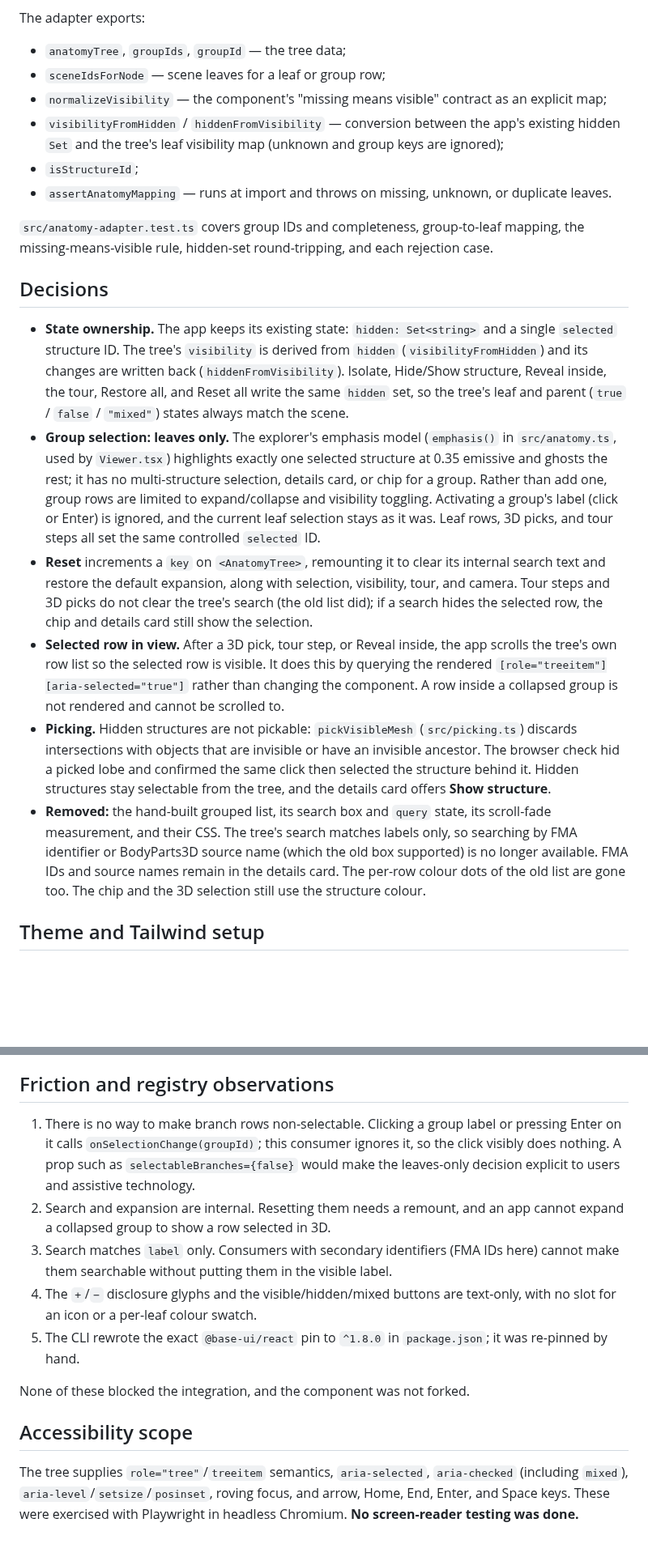
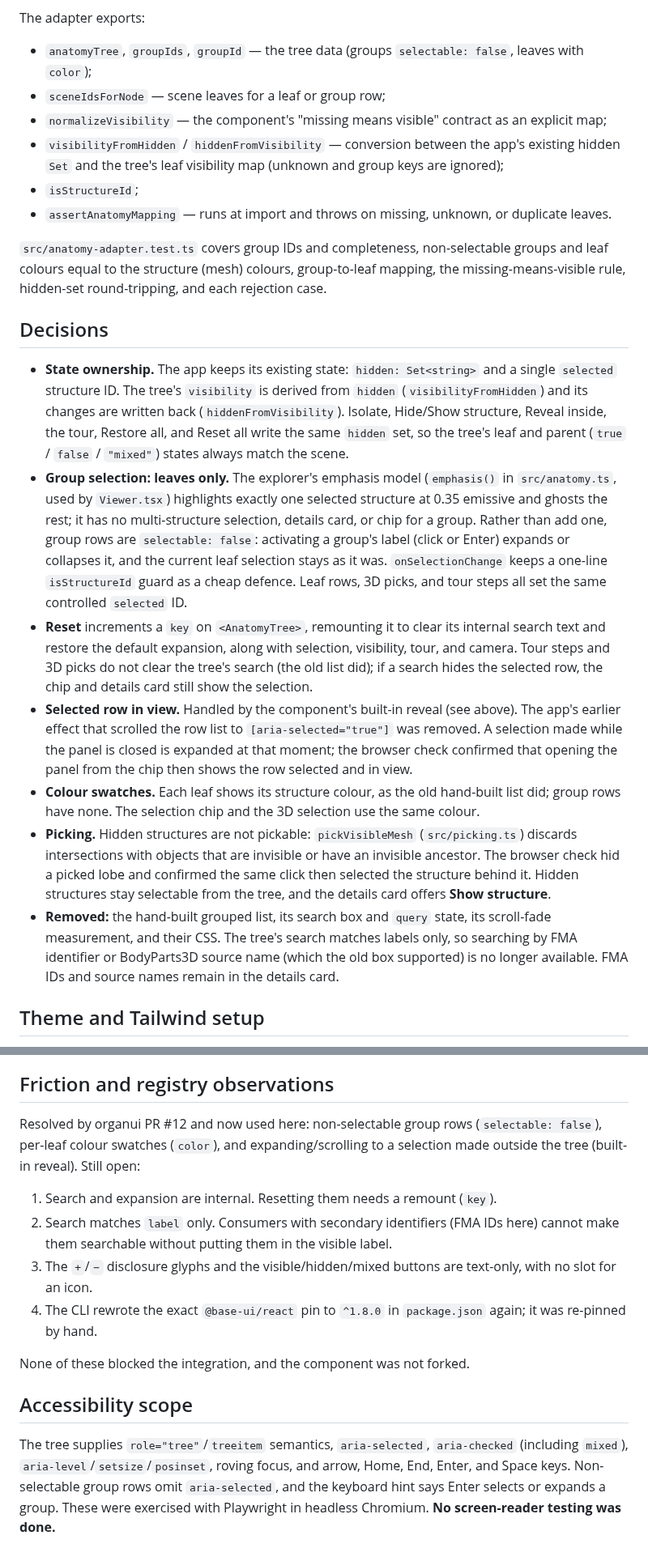
Before and after one commit to organui/brain-3d, a Markdown page: docs/REGISTRY_INTEGRATION.md, 2 parts joined by grey strips. Shown at 81% size. Drawn GitHub-style; blank space fills up the shorter version.

```diff
--- a/docs/REGISTRY_INTEGRATION.md
+++ b/docs/REGISTRY_INTEGRATION.md
@@ -57,23 +59,24 @@ Groups are the panel headings the explorer already used. They are interface grou
 
 The adapter exports:
 
-- `anatomyTree`, `groupIds`, `groupId` — the tree data;
+- `anatomyTree`, `groupIds`, `groupId` — the tree data (groups `selectable: false`, leaves with `color`);
 - `sceneIdsForNode` — scene leaves for a leaf or group row;
 - `normalizeVisibility` — the component's "missing means visible" contract as an explicit map;
 - `visibilityFromHidden` / `hiddenFromVisibility` — conversion between the app's existing hidden `Set` and the tree's leaf visibility map (unknown and group keys are ignored);
 - `isStructureId`;
 - `assertAnatomyMapping` — runs at import and throws on missing, unknown, or duplicate leaves.
 
-`src/anatomy-adapter.test.ts` covers group IDs and completeness, group-to-leaf mapping, the missing-means-visible rule, hidden-set round-tripping, and each rejection case.
+`src/anatomy-adapter.test.ts` covers group IDs and completeness, non-selectable groups and leaf colours equal to the structure (mesh) colours, group-to-leaf mapping, the missing-means-visible rule, hidden-set round-tripping, and each rejection case.
 
 ## Decisions
 
 - **State ownership.** The app keeps its existing state: `hidden: Set<string>` and a single `selected` structure ID. The tree's `visibility` is derived from `hidden` (`visibilityFromHidden`) and its changes are written back (`hiddenFromVisibility`). Isolate, Hide/Show structure, Reveal inside, the tour, Restore all, and Reset all write the same `hidden` set, so the tree's leaf and parent (`true` / `false` / `"mixed"`) states always match the scene.
-- **Group selection: leaves only.** The explorer's emphasis model (`emphasis()` in `src/anatomy.ts`, used by `Viewer.tsx`) highlights exactly one selected structure at 0.35 emissive and ghosts the rest; it has no multi-structure selection, details card, or chip for a group. Rather than add one, group rows are limited to expand/collapse and visibility toggling. Activating a group's label (click or Enter) is ignored, and the current leaf selection stays as it was. Leaf rows, 3D picks, and tour steps all set the same controlled `selected` ID.
+- **Group selection: leaves only.** The explorer's emphasis model (`emphasis()` in `src/anatomy.ts`, used by `Viewer.tsx`) highlights exactly one selected structure at 0.35 emissive and ghosts the rest; it has no multi-structure selection, details card, or chip for a group. Rather than add one, group rows are `selectable: false`: activating a group's label (click or Enter) expands or collapses it, and the current leaf selection stays as it was. `onSelectionChange` keeps a one-line `isStructureId` guard as a cheap defence. Leaf rows, 3D picks, and tour steps all set the same controlled `selected` ID.
 - **Reset** increments a `key` on `<AnatomyTree>`, remounting it to clear its internal search text and restore the default expansion, along with selection, visibility, tour, and camera. Tour steps and 3D picks do not clear the tree's search (the old list did); if a search hides the selected row, the chip and details card still show the selection.
-- **Selected row in view.** After a 3D pick, tour step, or Reveal inside, the app scrolls the tree's own row list so the selected row is visible. It does this by querying the rendered `[role="treeitem"][aria-selected="true"]` rather than changing the component. A row inside a collapsed group is not rendered and cannot be scrolled to.
+- **Selected row in view.** Handled by the component's built-in reveal (see above). The app's earlier effect that scrolled the row list to `[aria-selected="true"]` was removed. A selection made while the panel is closed is expanded at that moment; the browser check confirmed that opening the panel from the chip then shows the row selected and in view.
+- **Colour swatches.** Each leaf shows its structure colour, as the old hand-built list did; group rows have none. The selection chip and the 3D selection use the same colour.
 - **Picking.** Hidden structures are not pickable: `pickVisibleMesh` (`src/picking.ts`) discards intersections with objects that are invisible or have an invisible ancestor. The browser check hid a picked lobe and confirmed the same click then selected the structure behind it. Hidden structures stay selectable from the tree, and the details card offers **Show structure**.
-- **Removed:** the hand-built grouped list, its search box and `query` state, its scroll-fade measurement, and their CSS. The tree's search matches labels only, so searching by FMA identifier or BodyParts3D source name (which the old box supported) is no longer available. FMA IDs and source names remain in the details card. The per-row colour dots of the old list are gone too. The chip and the 3D selection still use the structure colour.
+- **Removed:** the hand-built grouped list, its search box and `query` state, its scroll-fade measurement, and their CSS. The tree's search matches labels only, so searching by FMA identifier or BodyParts3D source name (which the old box supported) is no longer available. FMA IDs and source names remain in the details card.
 
 ## Theme and Tailwind setup
 
@@ -83,14 +86,15 @@ Preflight is kept so the registry component renders as designed. As in kidneys,
 
 ## Friction and registry observations
 
-1. There is no way to make branch rows non-selectable. Clicking a group label or pressing Enter on it calls `onSelectionChange(groupId)`; this consumer ignores it, so the click visibly does nothing. A prop such as `selectableBranches={false}` would make the leaves-only decision explicit to users and assistive technology.
-2. Search and expansion are internal. Resetting them needs a remount, and an app cannot expand a collapsed group to show a row selected in 3D.
-3. Search matches `label` only. Consumers with secondary identifiers (FMA IDs here) cannot make them searchable without putting them in the visible label.
-4. The `+`/`−` disclosure glyphs and the visible/hidden/mixed buttons are text-only, with no slot for an icon or a per-leaf colour swatch.
-5. The CLI rewrote the exact `@base-ui/react` pin to `^1.8.0` in `package.json`; it was re-pinned by hand.
+Resolved by organui PR #12 and now used here: non-selectable group rows (`selectable: false`), per-leaf colour swatches (`color`), and expanding/scrolling to a selection made outside the tree (built-in reveal). Still open:
+
+1. Search and expansion are internal. Resetting them needs a remount (`key`).
+2. Search matches `label` only. Consumers with secondary identifiers (FMA IDs here) cannot make them searchable without putting them in the visible label.
+3. The `+`/`−` disclosure glyphs and the visible/hidden/mixed buttons are text-only, with no slot for an icon.
+4. The CLI rewrote the exact `@base-ui/react` pin to `^1.8.0` in `package.json` again; it was re-pinned by hand.
 
 None of these blocked the integration, and the component was not forked.
 
 ## Accessibility scope
 
-The tree supplies `role="tree"`/`treeitem` semantics, `aria-selected`, `aria-checked` (including `mixed`), `aria-level`/`setsize`/`posinset`, roving focus, and arrow, Home, End, Enter, and Space keys. These were exercised with Playwright in headless Chromium. **No screen-reader testing was done.**
+The tree supplies `role="tree"`/`treeitem` semantics, `aria-selected`, `aria-checked` (including `mixed`), `aria-level`/`setsize`/`posinset`, roving focus, and arrow, Home, End, Enter, and Space keys. Non-selectable group rows omit `aria-selected`, and the keyboard hint says Enter selects or expands a group. These were exercised with Playwright in headless Chromium. **No screen-reader testing was done.**
```
Also changed, not shown: other parts of docs/REGISTRY_INTEGRATION.md (+13 -11 lines), README.md (+2 -2 lines), docs/VERIFICATION.md (+15 -0 lines), docs/screenshots/anatomy.png, docs/screenshots/guided-reveal.png, docs/screenshots/mobile-anatomy.png, docs/screenshots/reveal.png, 5 other files.
